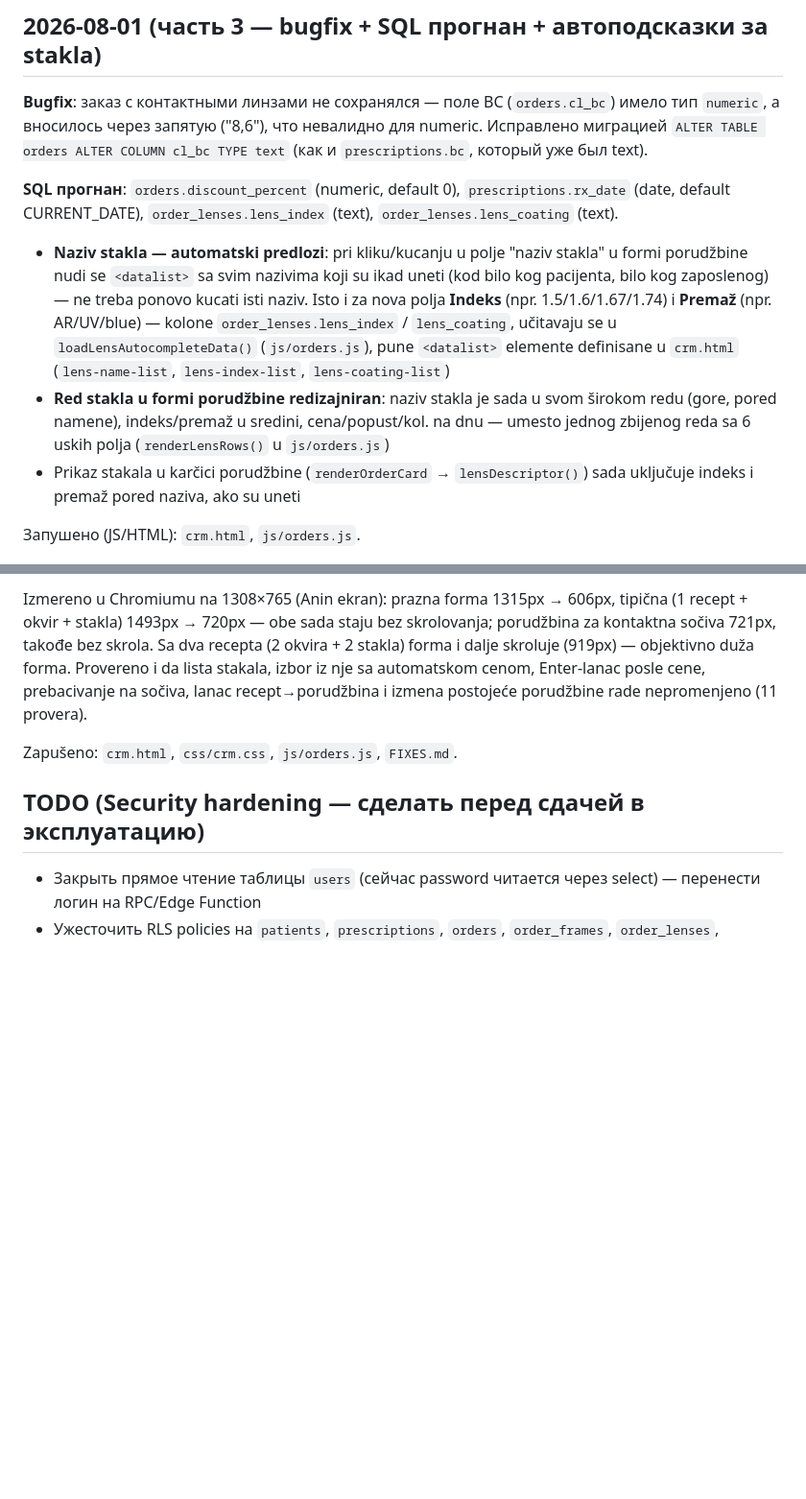
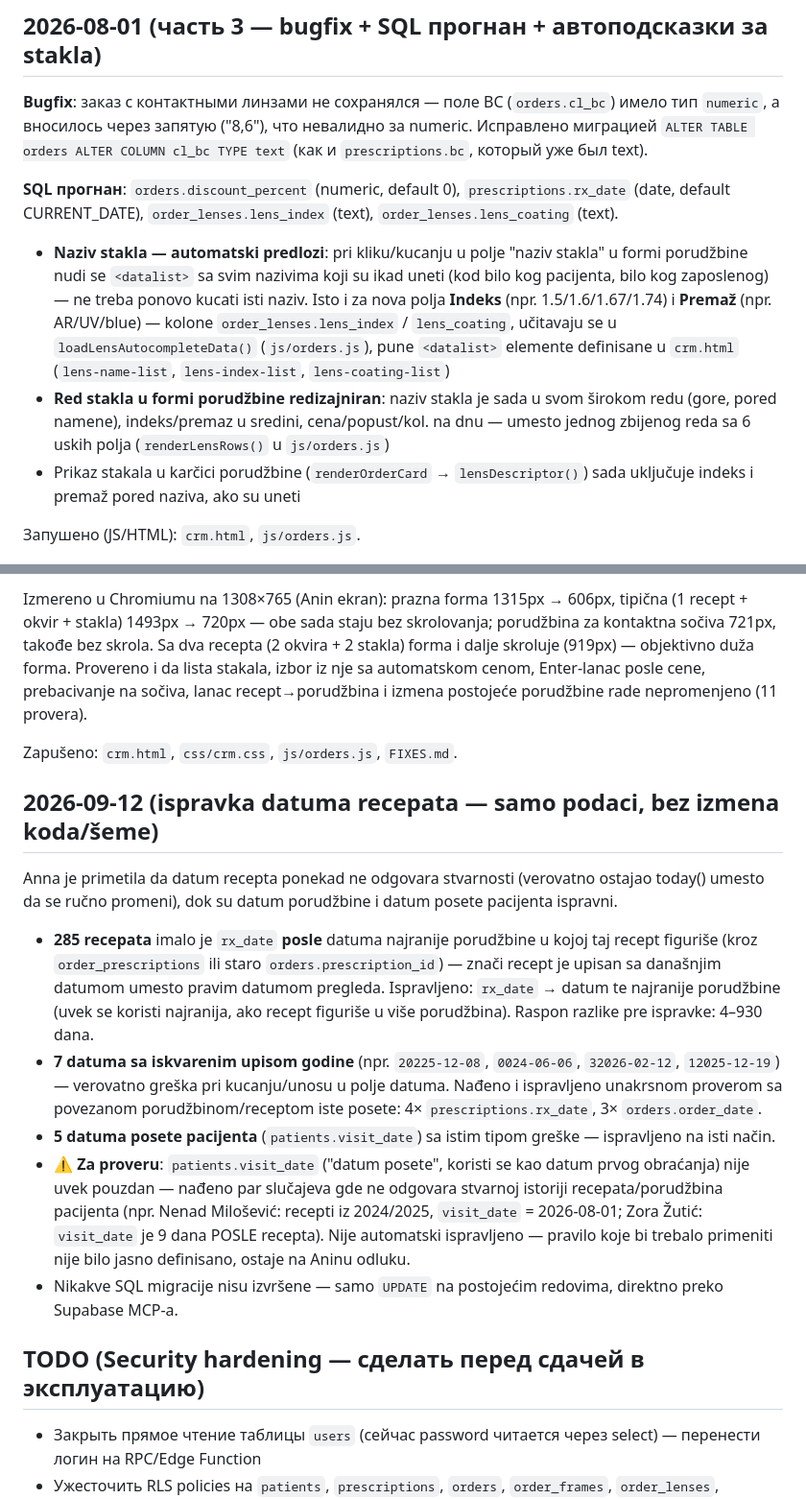
Before and after one commit to AnnaNvslv/ginter-crm, a Markdown page: FIXES.md, 2 parts joined by grey strips. Shown at 96% size. Drawn GitHub-style; blank space fills up the shorter version.

Commit message:
FIXES.md: ispravka datuma recepata/porudžbina/poseta (data-only)

```diff
--- a/FIXES.md
+++ b/FIXES.md
@@ -85,12 +85,12 @@ SQL выполнен: `prescriptions` получила `bc`, `dia`, `checked_by`
 Запушено: `js/patients.js`, `js/prescriptions.js`, `js/orders.js`, `crm.html`.
 
 ## 2026-08-01 (часть 3 — bugfix + SQL прогнан + автоподсказки за stakla)
-**Bugfix**: заказ с контактными линзами не сохранялся — поле BC (`orders.cl_bc`) имело тип `numeric`, а вносилось через запятую ("8,6"), что невалидно для numeric. Исправлено миграцией `ALTER TABLE orders ALTER COLUMN cl_bc TYPE text` (как и `prescriptions.bc`, который уже был text).
+**Bugfix**: заказ с контактными линзами не сохранялся — поле BC (`orders.cl_bc`) имело тип `numeric`, а вносилось через запятую ("8,6"), что невалидно за numeric. Исправлено миграцией `ALTER TABLE orders ALTER COLUMN cl_bc TYPE text` (как и `prescriptions.bc`, который уже был text).
 
 **SQL прогнан**: `orders.discount_percent` (numeric, default 0), `prescriptions.rx_date` (date, default CURRENT_DATE), `order_lenses.lens_index` (text), `order_lenses.lens_coating` (text).
 
 - **Naziv stakla — automatski predlozi**: pri kliku/kucanju u polje "naziv stakla" u formi porudžbine nudi se `<datalist>` sa svim nazivima koji su ikad uneti (kod bilo kog pacijenta, bilo kog zaposlenog) — ne treba ponovo kucati isti naziv. Isto i za nova polja **Indeks** (npr. 1.5/1.6/1.67/1.74) i **Premaž** (npr. AR/UV/blue) — kolone `order_lenses.lens_index` / `lens_coating`, učitavaju se u `loadLensAutocompleteData()` (`js/orders.js`), pune `<datalist>` elemente definisane u `crm.html` (`lens-name-list`, `lens-index-list`, `lens-coating-list`)
-- **Red stakla u formi porudžbine redizajniran**: naziv stakla je sada u svom širokom redu (gore, pored namene), indeks/premaž u sredini, cena/popust/kol. na dnu — umesto jednog zbijenog reda sa 6 uskih polja (`renderLensRows()` u `js/orders.js`)
+- **Red stakla u formi porudžbine redizajniran**: naziv stakla je sada u svom širokom redu (gore, pored namene), indeks/premaz u sredini, cena/popust/kol. na dnu — umesto jednog zbijenog reda sa 6 uskih polja (`renderLensRows()` u `js/orders.js`)
 - Prikaz stakala u karčici porudžbine (`renderOrderCard` → `lensDescriptor()`) sada uključuje indeks i premaž pored naziva, ako su uneti
 
 Запушено (JS/HTML): `crm.html`, `js/orders.js`.
@@ -200,6 +200,16 @@ Izmereno u Chromiumu na 1308×765 (Anin ekran): prazna forma 1315px → 606px, t
 
 Zapušeno: `crm.html`, `css/crm.css`, `js/orders.js`, `FIXES.md`.
 
+## 2026-09-12 (ispravka datuma recepata — samo podaci, bez izmena koda/šeme)
+
+Anna je primetila da datum recepta ponekad ne odgovara stvarnosti (verovatno ostajao today() umesto da se ručno promeni), dok su datum porudžbine i datum posete pacijenta ispravni.
+
+- **285 recepata** imalo je `rx_date` **posle** datuma najranije porudžbine u kojoj taj recept figuriše (kroz `order_prescriptions` ili staro `orders.prescription_id`) — znači recept je upisan sa današnjim datumom umesto pravim datumom pregleda. Ispravljeno: `rx_date` → datum te najranije porudžbine (uvek se koristi najranija, ako recept figuriše u više porudžbina). Raspon razlike pre ispravke: 4–930 dana.
+- **7 datuma sa iskvarenim upisom godine** (npr. `20225-12-08`, `0024-06-06`, `32026-02-12`, `12025-12-19`) — verovatno greška pri kucanju/unosu u polje datuma. Nađeno i ispravljeno unakrsnom proverom sa povezanom porudžbinom/receptom iste posete: 4× `prescriptions.rx_date`, 3× `orders.order_date`.
+- **5 datuma posete pacijenta** (`patients.visit_date`) sa istim tipom greške — ispravljeno na isti način.
+- ⚠️ **Za proveru**: `patients.visit_date` ("datum posete", koristi se kao datum prvog obraćanja) nije uvek pouzdan — nađeno par slučajeva gde ne odgovara stvarnoj istoriji recepata/porudžbina pacijenta (npr. Nenad Milošević: recepti iz 2024/2025, `visit_date` = 2026-08-01; Zora Žutić: `visit_date` je 9 dana POSLE recepta). Nije automatski ispravljeno — pravilo koje bi trebalo primeniti nije bilo jasno definisano, ostaje na Aninu odluku.
+- Nikakve SQL migracije nisu izvršene — samo `UPDATE` na postojećim redovima, direktno preko Supabase MCP-a.
+
 ## TODO (Security hardening — сделать перед сдачей в эксплуатацию)
 - Закрыть прямое чтение таблицы `users` (сейчас password читается через select) — перенести логин на RPC/Edge Function
 - Ужесточить RLS policies на `patients`, `prescriptions`, `orders`, `order_frames`, `order_lenses`, `installments`, `order_prescriptions`, `lens_catalog` (сейчас `using(true)` / без RLS — anon key технически может читать/писать всё напрямую)
```
